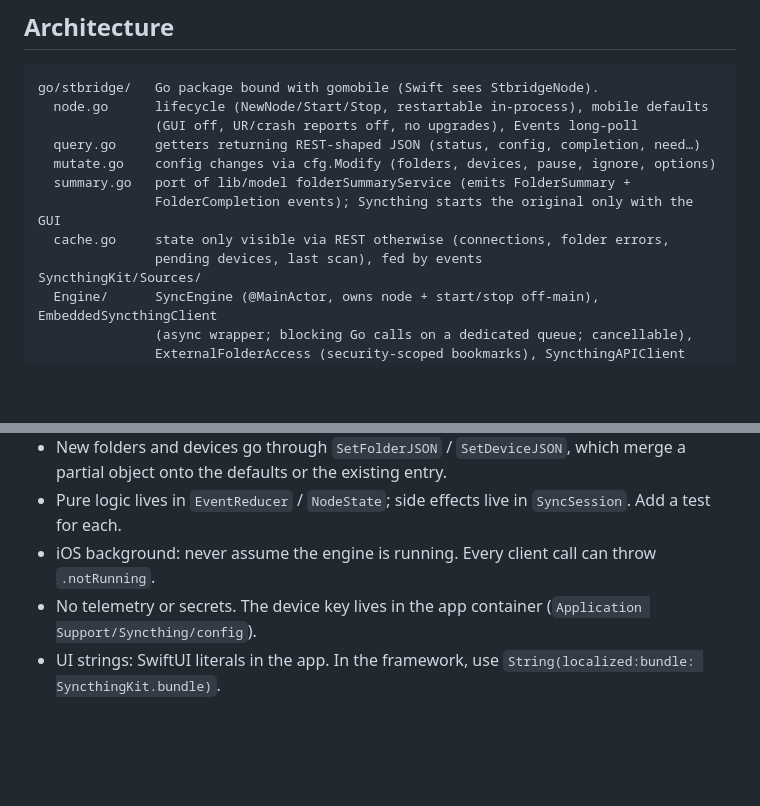
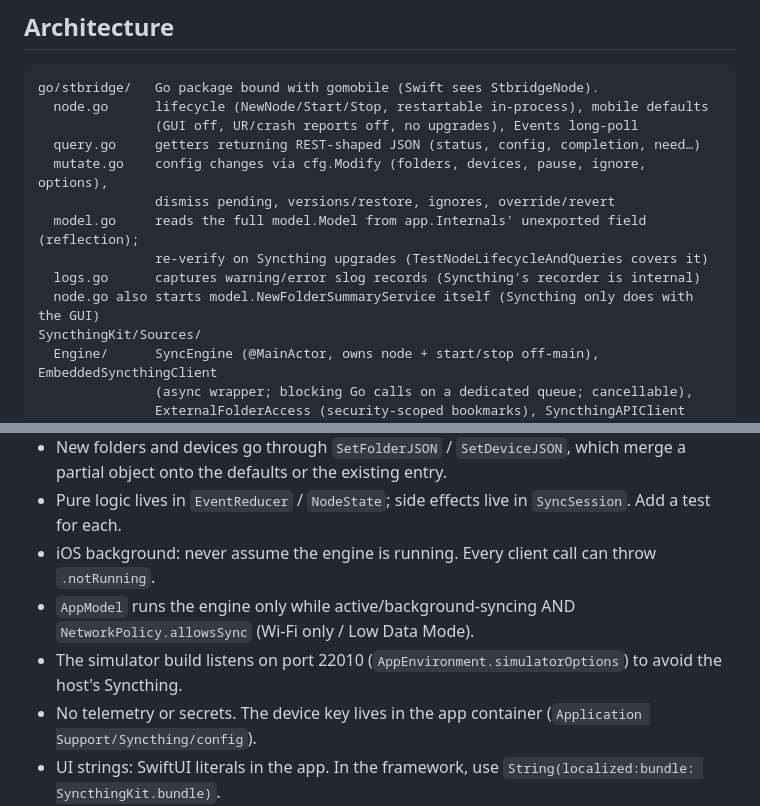
Before and after one commit to santacroce-tech/supersynch, a Markdown page: CLAUDE.md, 2 parts joined by grey strips. GitHub-like rendering; blank space fills up the shorter version.

```diff
--- a/CLAUDE.md
+++ b/CLAUDE.md
@@ -19,11 +19,12 @@ go/stbridge/   Go package bound with gomobile (Swift sees StbridgeNode).
   node.go      lifecycle (NewNode/Start/Stop, restartable in-process), mobile defaults
                (GUI off, UR/crash reports off, no upgrades), Events long-poll
   query.go     getters returning REST-shaped JSON (status, config, completion, need…)
-  mutate.go    config changes via cfg.Modify (folders, devices, pause, ignore, options)
-  summary.go   port of lib/model folderSummaryService (emits FolderSummary +
-               FolderCompletion events); Syncthing starts the original only with the GUI
-  cache.go     state only visible via REST otherwise (connections, folder errors,
-               pending devices, last scan), fed by events
+  mutate.go    config changes via cfg.Modify (folders, devices, pause, ignore, options),
+               dismiss pending, versions/restore, ignores, override/revert
+  model.go     reads the full model.Model from app.Internals' unexported field (reflection);
+               re-verify on Syncthing upgrades (TestNodeLifecycleAndQueries covers it)
+  logs.go      captures warning/error slog records (Syncthing's recorder is internal)
+  node.go also starts model.NewFolderSummaryService itself (Syncthing only does with the GUI)
 SyncthingKit/Sources/
   Engine/      SyncEngine (@MainActor, owns node + start/stop off-main), EmbeddedSyncthingClient
                (async wrapper; blocking Go calls on a dedicated queue; cancellable),
@@ -41,6 +42,8 @@ SuperSynch/    SwiftUI views only + App/BackgroundSync.swift (BGTaskScheduler, f
 - New folders and devices go through `SetFolderJSON` / `SetDeviceJSON`, which merge a partial object onto the defaults or the existing entry.
 - Pure logic lives in `EventReducer` / `NodeState`; side effects live in `SyncSession`. Add a test for each.
 - iOS background: never assume the engine is running. Every client call can throw `.notRunning`.
+- `AppModel` runs the engine only while active/background-syncing AND `NetworkPolicy.allowsSync` (Wi-Fi only / Low Data Mode).
+- The simulator build listens on port 22010 (`AppEnvironment.simulatorOptions`) to avoid the host's Syncthing.
 - No telemetry or secrets. The device key lives in the app container (`Application Support/Syncthing/config`).
 - UI strings: SwiftUI literals in the app. In the framework, use `String(localized:bundle: SyncthingKit.bundle)`.
 - Use semantic colours, and respect Reduce Motion.
```
Also changed, not shown: README.md (+23 -22 lines).
